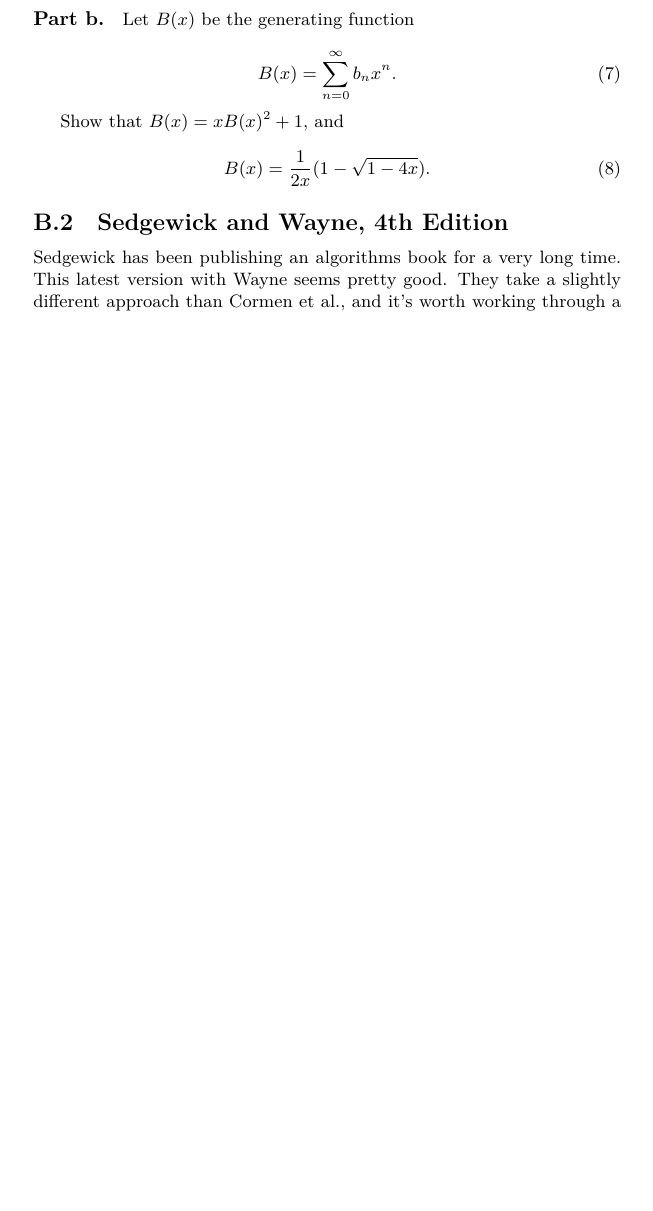
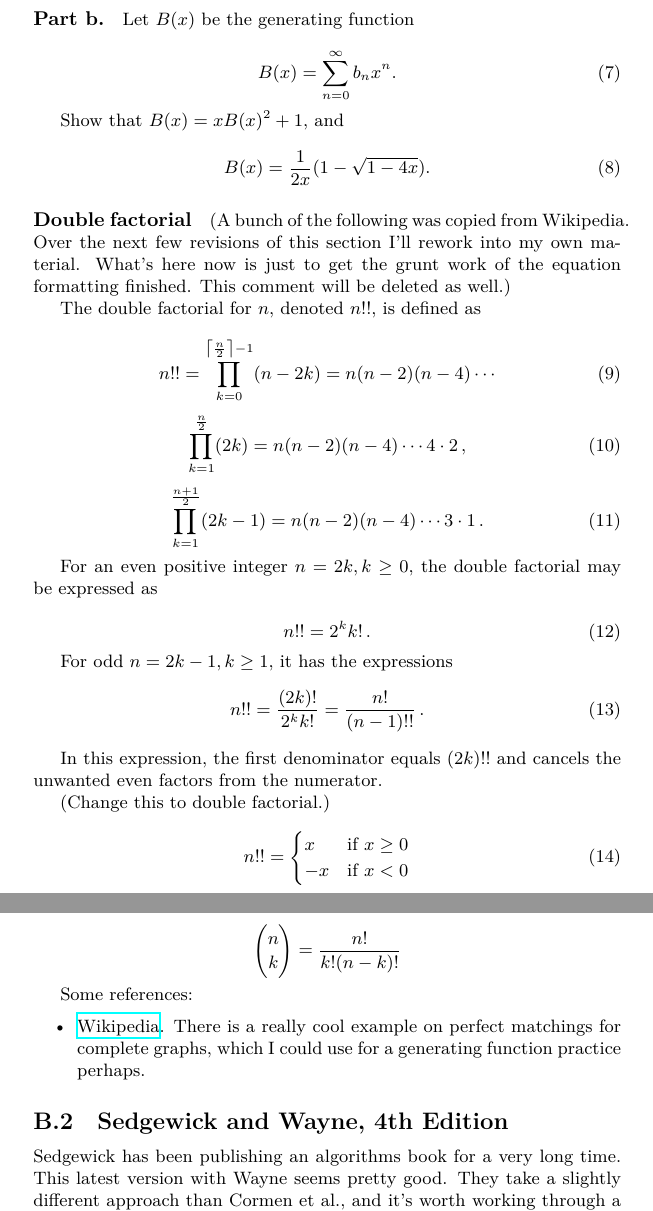
Before and after one commit to thenormalsquid/bstree, a LaTeX document (doc/bst.tex): part of page 17 of 20 before the commit and two parts of pages 18 and 19 of 21 after it, the two joined at a grey line, cut so that both start at the same text, the shorter picture padded with empty space. Compiled offline with XeLaTeX.

Commit message:
bst doc - start double factorial discussion
The double factorial n!! for odd n appears in the derivation
of number of binary trees as a simplification following
Taylor series or binomial expansion of the opsgf. The
discussion in this commit is very crude, it's purpose is
mostly to get the LaTeX punched in correctly. Better prose
will follow in a succeeding commit.

A few notes on the purpose of pre- and post-order commits
also appear.

```diff
--- a/doc/bst.tex
+++ b/doc/bst.tex
@@ -979,6 +1004,62 @@ Show that $B(x) = xB(x)^2 + 1$, and
 B(x) = \frac{1}{2x}(1-\sqrt{1-4x}).
 \end{equation}
 
+
+\paragraph{Double factorial}
+
+(A bunch of the following was copied from Wikipedia. Over the next few
+revisions of this section I'll rework into my own material. What's here
+now is just to get the grunt work of the equation formatting finished.
+This comment will be deleted as well.)
+
+The double factorial for $n$, denoted $n!!$, is defined as
+
+\begin{equation}
+  n!! = \prod_{k=0}^{\left\lceil\frac{n}{2}\right\rceil - 1} (n-2k) = n (n-2) (n-4) \cdots
+\end{equation}
+
+\begin{equation}
+  \prod_{k=1}^\frac{n}{2} (2k) = n(n-2)(n-4)\cdots 4\cdot 2\,,
+\end{equation}
+
+\begin{equation}
+  \prod_{k=1}^\frac{n+1}{2} (2k-1) = n(n-2)(n-4)\cdots 3\cdot 1 \,.
+\end{equation}
+
+For an even positive integer $n = 2k, k \geq 0$, the double factorial may be expressed as
+
+\begin{equation}
+{\displaystyle n!!=2^{k}k!\,.}
+\end{equation}
+
+For odd $n = 2k - 1, k \geq 1$, it has the expressions
+\begin{equation}
+{\displaystyle n!!={\frac {(2k)!}{2^{k}k!}}={\frac {n!}{(n-1)!!}}\,.}
+\end{equation}
+
+In this expression, the first denominator equals $(2k)!!$
+and cancels the unwanted even factors from the numerator.
+
+
+(Change this to double factorial.)
+\begin{equation}
+n!! = \begin{cases}
+  x & \text{if } x \geq 0 \\
+ -x & \text{if } x < 0
+\end{cases}
+\end{equation}
+
+\[
+  \binom{n}{k} = \frac{n!}{k!(n-k)!}
+\]
+
+Some references:
+
+\begin{itemize}
+  \item \href{https://en.wikipedia.org/wiki/Double\_factorial}{Wikipedia}. There is a
+    really cool example on perfect matchings for complete graphs, which I could use
+    for a generating function practice perhaps.
+\end{itemize}
 
 \subsection{Sedgewick and Wayne, 4th Edition}
 
```
Also changed, not shown: doc/clrs.tex (added), doc/bst.tex (27 more changed lines).
